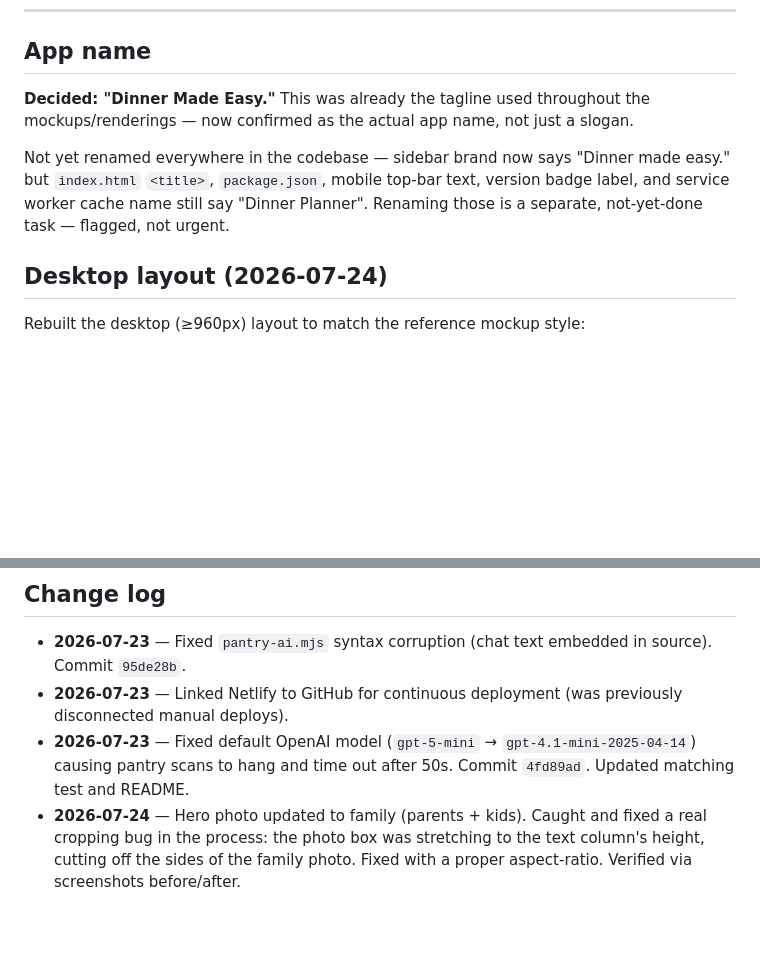
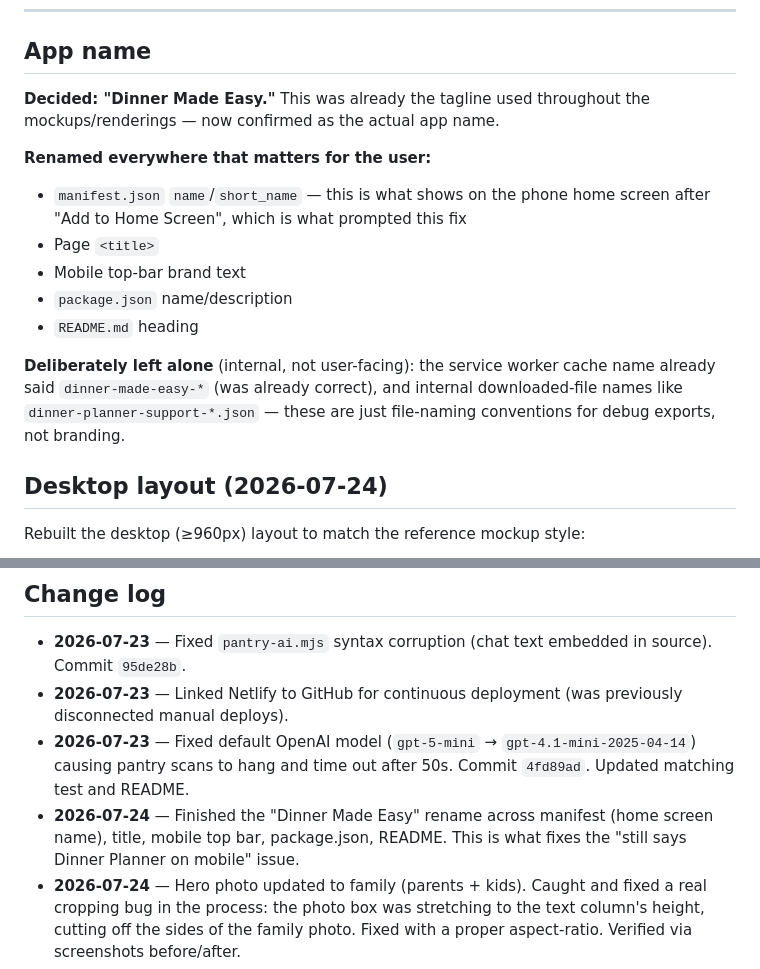
Before and after one commit to 7608230236/dinner-planner, a Markdown page: PROJECT_STATUS.md, 2 parts joined by grey strips. Rendered like a GitHub page; blank space fills up the shorter version.

Commit message:
Update PROJECT_STATUS.md: rename complete

```diff
--- a/PROJECT_STATUS.md
+++ b/PROJECT_STATUS.md
@@ -53,9 +53,16 @@ Last updated: 2026-07-23 by Claude
 
 ## App name
 
-**Decided: "Dinner Made Easy."** This was already the tagline used throughout the mockups/renderings — now confirmed as the actual app name, not just a slogan.
+**Decided: "Dinner Made Easy."** This was already the tagline used throughout the mockups/renderings — now confirmed as the actual app name.
 
-Not yet renamed everywhere in the codebase — sidebar brand now says "Dinner made easy." but `index.html` `<title>`, `package.json`, mobile top-bar text, version badge label, and service worker cache name still say "Dinner Planner". Renaming those is a separate, not-yet-done task — flagged, not urgent.
+**Renamed everywhere that matters for the user:**
+- `manifest.json` `name`/`short_name` — this is what shows on the phone home screen after "Add to Home Screen", which is what prompted this fix
+- Page `<title>`
+- Mobile top-bar brand text
+- `package.json` name/description
+- `README.md` heading
+
+**Deliberately left alone** (internal, not user-facing): the service worker cache name already said `dinner-made-easy-*` (was already correct), and internal downloaded-file names like `dinner-planner-support-*.json` — these are just file-naming conventions for debug exports, not branding.
 
 ## Desktop layout (2026-07-24)
 
@@ -107,6 +114,7 @@ Reviewed the actual code against the brief's trust principles and your household
 - **2026-07-23** — Fixed `pantry-ai.mjs` syntax corruption (chat text embedded in source). Commit `95de28b`.
 - **2026-07-23** — Linked Netlify to GitHub for continuous deployment (was previously disconnected manual deploys).
 - **2026-07-23** — Fixed default OpenAI model (`gpt-5-mini` → `gpt-4.1-mini-2025-04-14`) causing pantry scans to hang and time out after 50s. Commit `4fd89ad`. Updated matching test and README.
+- **2026-07-24** — Finished the "Dinner Made Easy" rename across manifest (home screen name), title, mobile top bar, package.json, README. This is what fixes the "still says Dinner Planner on mobile" issue.
 - **2026-07-24** — Hero photo updated to family (parents + kids). Caught and fixed a real cropping bug in the process: the photo box was stretching to the text column's height, cutting off the sides of the family photo. Fixed with a proper aspect-ratio. Verified via screenshots before/after.
 - **2026-07-24** — Rebuilt desktop layout with a sidebar nav, two-column hero, and feature row to match the reference mockup. Verified via actual Playwright screenshots before shipping. All 27 tests still pass.
 - **2026-07-24** — App name decided: "Dinner Made Easy" (was already the mockup tagline, now the official name). Not yet applied everywhere in the codebase — future task.
```
